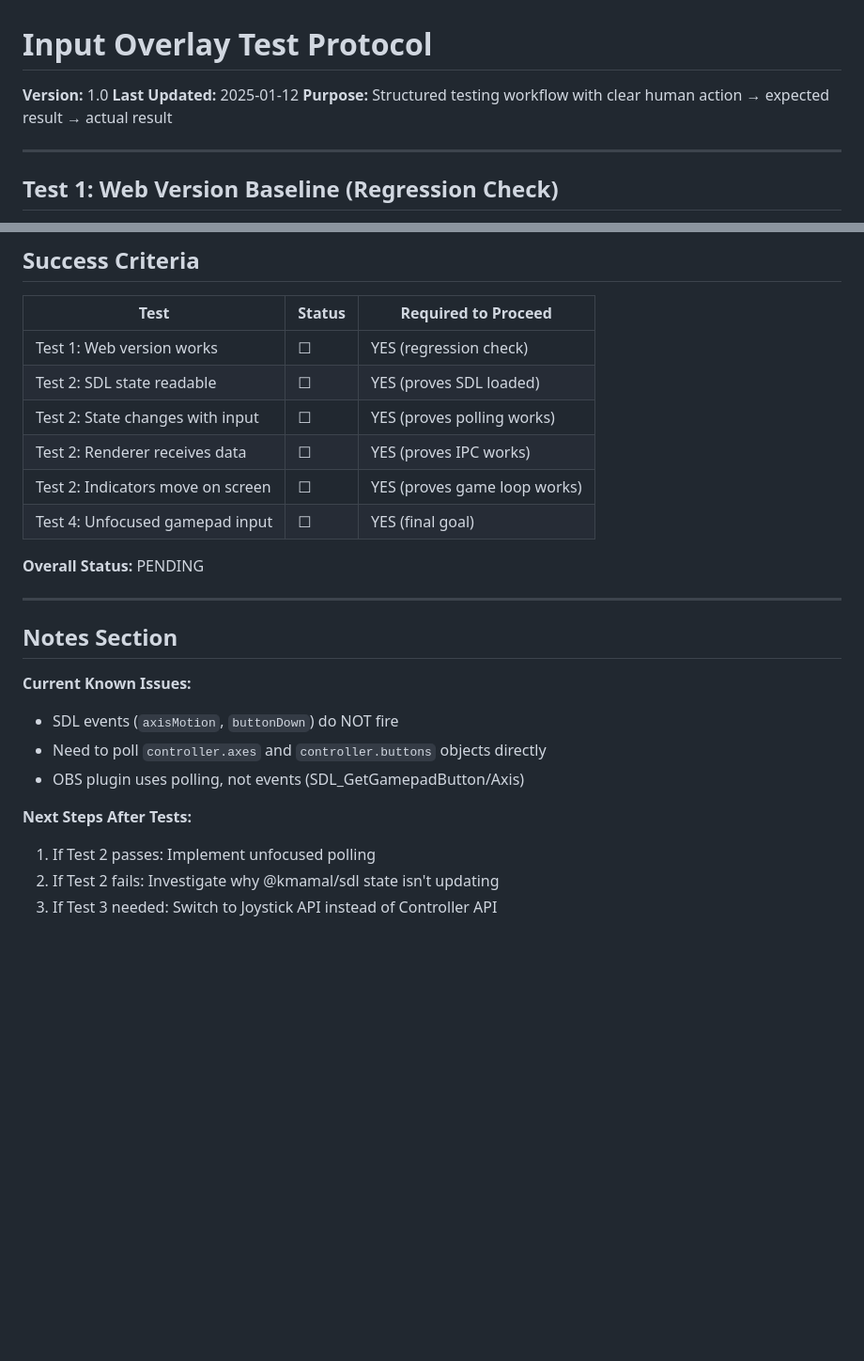
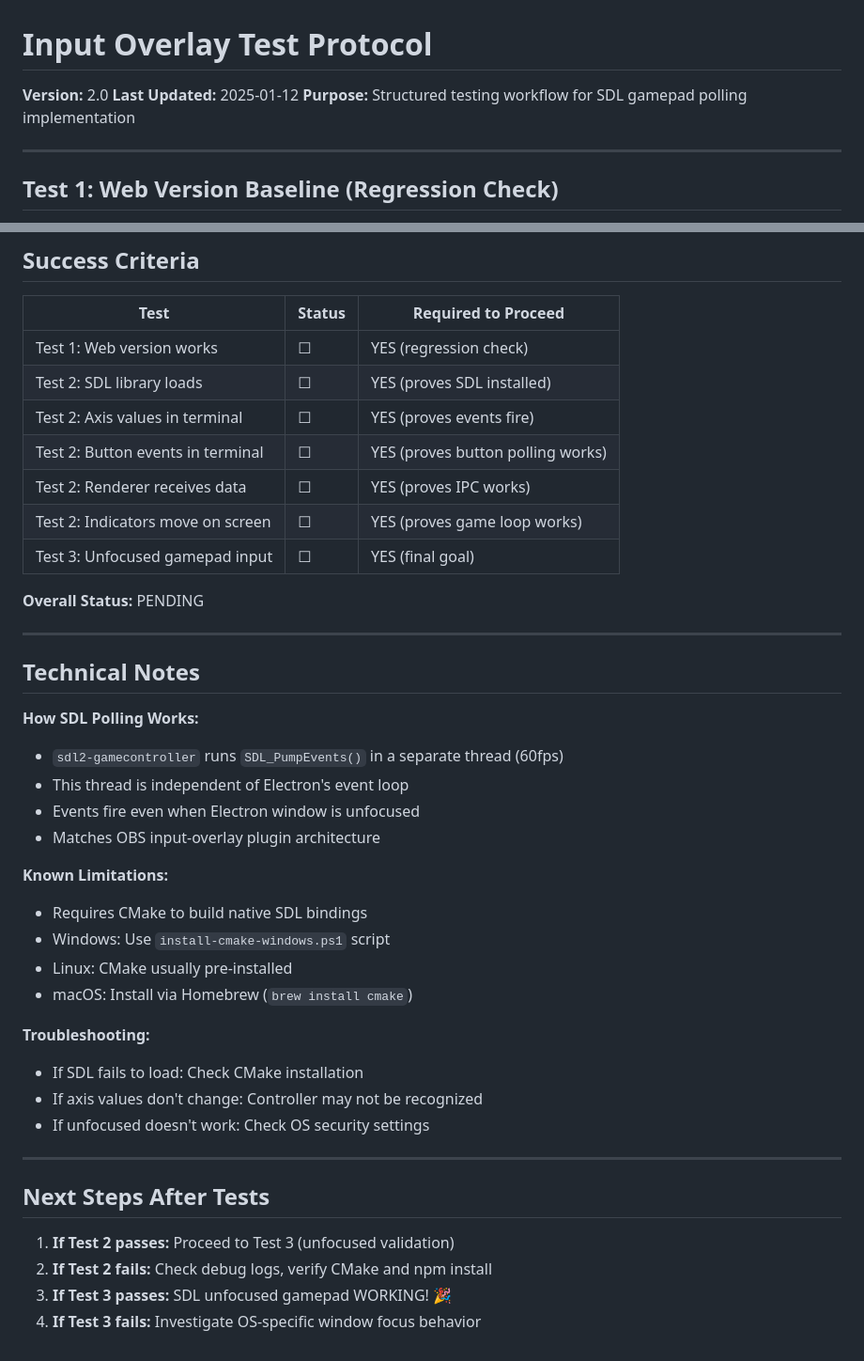
Before and after one commit to zitongcharliedeng/a_web-based_input-overlay, a Markdown page: TEST-PROTOCOL.md, 2 parts joined by grey strips. Shown at 94% size. GitHub-like rendering; blank space fills up the shorter version.

```diff
--- a/TEST-PROTOCOL.md
+++ b/TEST-PROTOCOL.md
@@ -1,7 +1,7 @@
 # Input Overlay Test Protocol
-**Version:** 1.0
+**Version:** 2.0
 **Last Updated:** 2025-01-12
-**Purpose:** Structured testing workflow with clear human action → expected result → actual result
+**Purpose:** Structured testing workflow for SDL gamepad polling implementation
 
 ---
 
@@ -169,24 +190,41 @@ Look for these lines:
 | Test | Status | Required to Proceed |
 |------|--------|---------------------|
 | Test 1: Web version works | ☐ | YES (regression check) |
-| Test 2: SDL state readable | ☐ | YES (proves SDL loaded) |
-| Test 2: State changes with input | ☐ | YES (proves polling works) |
+| Test 2: SDL library loads | ☐ | YES (proves SDL installed) |
+| Test 2: Axis values in terminal | ☐ | YES (proves events fire) |
+| Test 2: Button events in terminal | ☐ | YES (proves button polling works) |
 | Test 2: Renderer receives data | ☐ | YES (proves IPC works) |
 | Test 2: Indicators move on screen | ☐ | YES (proves game loop works) |
-| Test 4: Unfocused gamepad input | ☐ | YES (final goal) |
+| Test 3: Unfocused gamepad input | ☐ | YES (final goal) |
 
 **Overall Status:** PENDING
 
 ---
 
-## Notes Section
+## Technical Notes
 
-**Current Known Issues:**
-- SDL events (`axisMotion`, `buttonDown`) do NOT fire
-- Need to poll `controller.axes` and `controller.buttons` objects directly
-- OBS plugin uses polling, not events (SDL_GetGamepadButton/Axis)
+**How SDL Polling Works:**
+- `sdl2-gamecontroller` runs `SDL_PumpEvents()` in a separate thread (60fps)
+- This thread is independent of Electron's event loop
+- Events fire even when Electron window is unfocused
+- Matches OBS input-overlay plugin architecture
 
-**Next Steps After Tests:**
-1. If Test 2 passes: Implement unfocused polling
-2. If Test 2 fails: Investigate why @kmamal/sdl state isn't updating
-3. If Test 3 needed: Switch to Joystick API instead of Controller API
+**Known Limitations:**
+- Requires CMake to build native SDL bindings
+- Windows: Use `install-cmake-windows.ps1` script
+- Linux: CMake usually pre-installed
+- macOS: Install via Homebrew (`brew install cmake`)
+
+**Troubleshooting:**
+- If SDL fails to load: Check CMake installation
+- If axis values don't change: Controller may not be recognized
+- If unfocused doesn't work: Check OS security settings
+
+---
+
+## Next Steps After Tests
+
+1. **If Test 2 passes:** Proceed to Test 3 (unfocused validation)
+2. **If Test 2 fails:** Check debug logs, verify CMake and npm install
+3. **If Test 3 passes:** SDL unfocused gamepad WORKING! 🎉
+4. **If Test 3 fails:** Investigate OS-specific window focus behavior
```
Also changed, not shown: other parts of TEST-PROTOCOL.md (+64 -43 lines).
